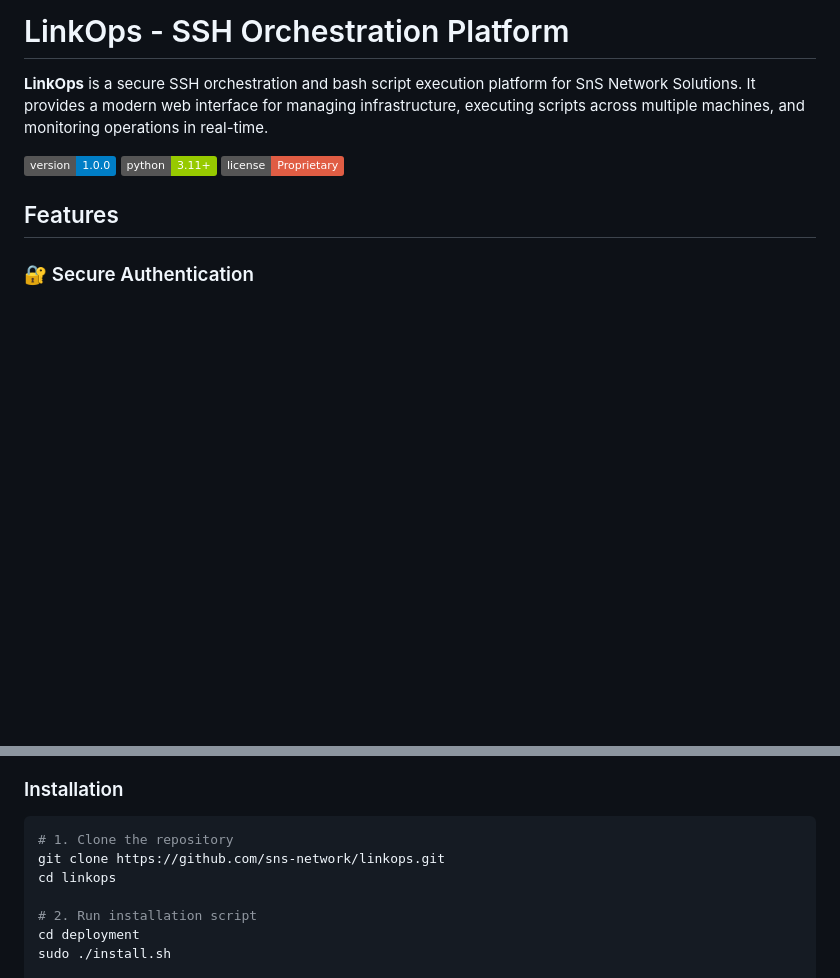
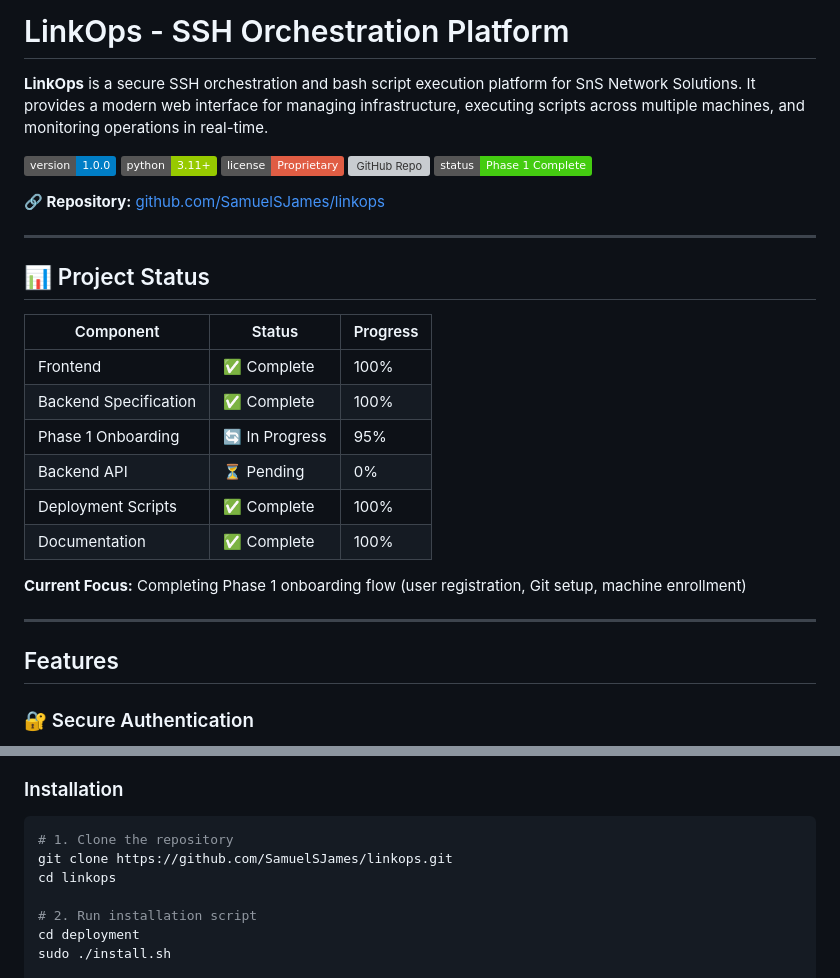
Before and after one commit to SamuelSJames/linkops, a Markdown page: README.md, 2 parts joined by grey strips. Rendered like a GitHub page; badges without logos; blank space fills up the shorter version; grey boxes are pictures that could not be loaded.

Commit message:
Update README with GitHub badges and project status
- Added GitHub repository badges
- Added project status table
- Updated clone URL to correct repository
- Added current focus section

````diff
--- a/README.md
+++ b/README.md
@@ -2,9 +2,30 @@
 
 **LinkOps** is a secure SSH orchestration and bash script execution platform for SnS Network Solutions. It provides a modern web interface for managing infrastructure, executing scripts across multiple machines, and monitoring operations in real-time.
 
-![LinkOps Version](https://img.shields.io/badge/version-1.0.0-blue)
-![Python Version](https://img.shields.io/badge/python-3.11+-green)
-![License](https://img.shields.io/badge/license-Proprietary-red)
+[![LinkOps Version](https://img.shields.io/badge/version-1.0.0-blue)](https://github.com/SamuelSJames/linkops)
+[![Python Version](https://img.shields.io/badge/python-3.11+-green)](https://www.python.org/)
+[![License](https://img.shields.io/badge/license-Proprietary-red)](LICENSE)
+[![GitHub Repo](https://img.shields.io/badge/github-SamuelSJames%2Flinkops-blue?logo=github)](https://github.com/SamuelSJames/linkops)
+[![Status](https://img.shields.io/badge/status-Phase%201%20Complete-success)](https://github.com/SamuelSJames/linkops)
+
+**🔗 Repository:** [github.com/SamuelSJames/linkops](https://github.com/SamuelSJames/linkops)
+
+---
+
+## 📊 Project Status
+
+| Component | Status | Progress |
+|-----------|--------|----------|
+| Frontend | ✅ Complete | 100% |
+| Backend Specification | ✅ Complete | 100% |
+| Phase 1 Onboarding | 🔄 In Progress | 95% |
+| Backend API | ⏳ Pending | 0% |
+| Deployment Scripts | ✅ Complete | 100% |
+| Documentation | ✅ Complete | 100% |
+
+**Current Focus:** Completing Phase 1 onboarding flow (user registration, Git setup, machine enrollment)
+
+---
 
 ## Features
 
@@ -157,7 +178,7 @@ linkops/
 
 ```bash
 # 1. Clone the repository
-git clone https://github.com/sns-network/linkops.git
+git clone https://github.com/SamuelSJames/linkops.git
 cd linkops
 
 # 2. Run installation script
````
